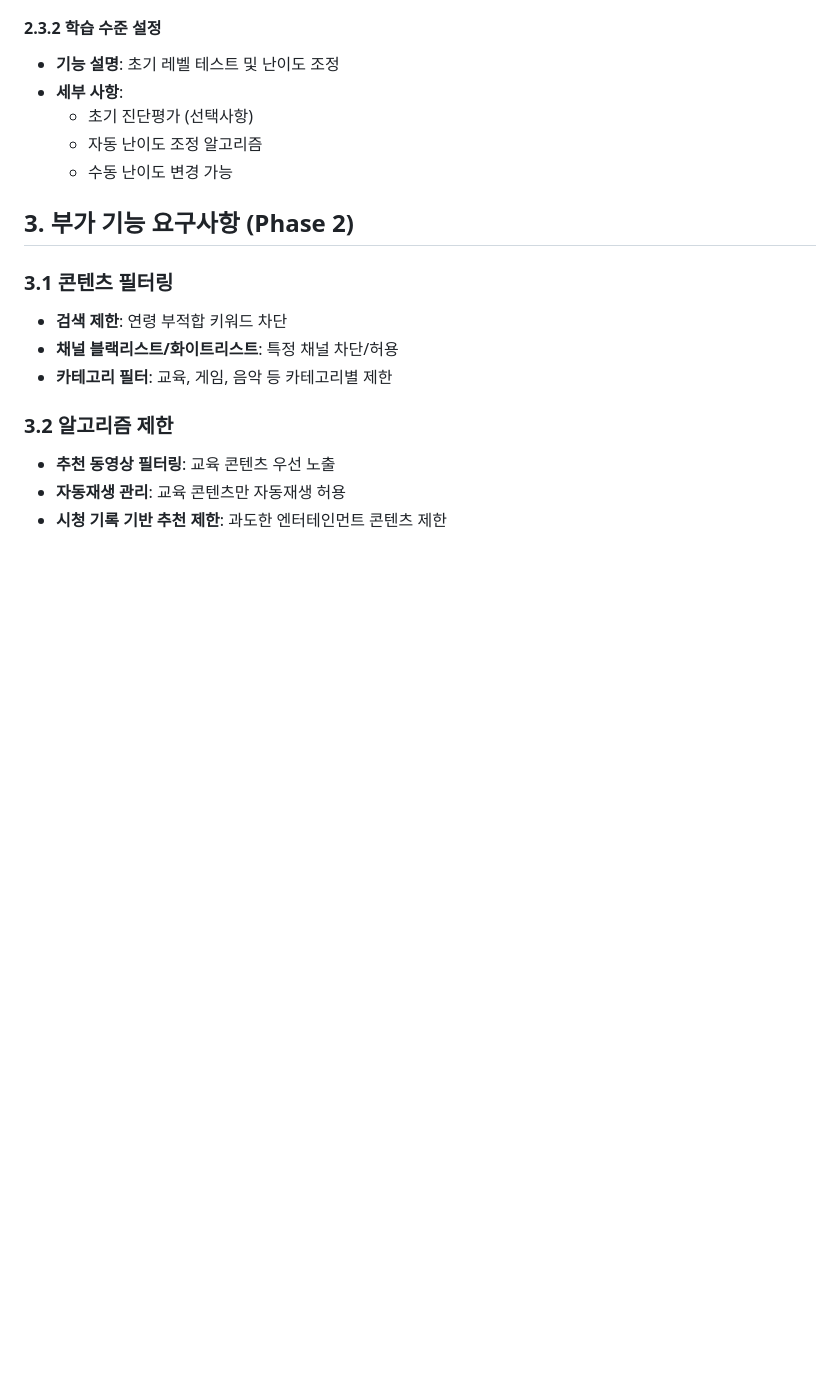
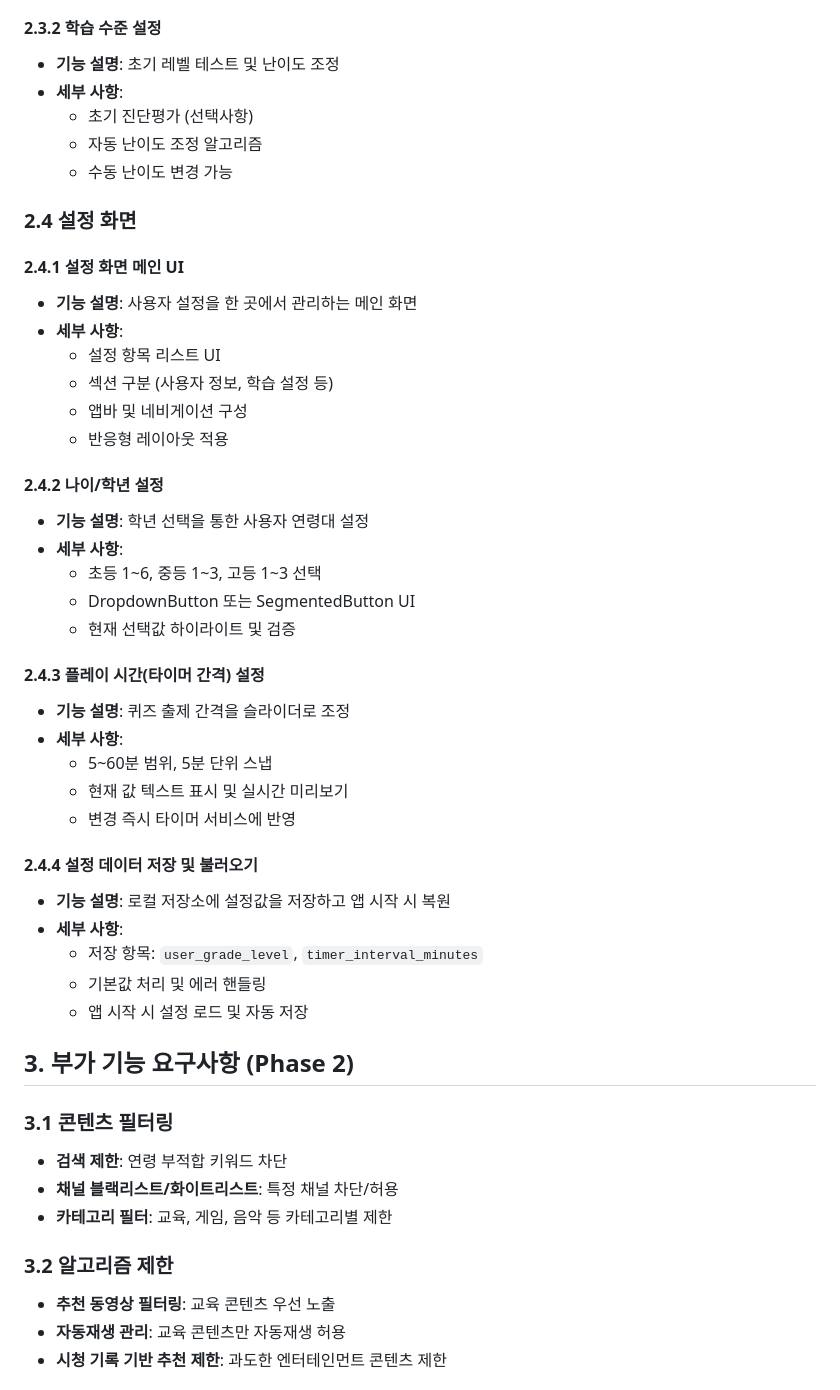
Before and after one commit to nobrain3/Youtube_control, a Markdown page: 기능명세서.md, the part around the change. Rendered like a GitHub page; blank space fills up the shorter version.

Commit message:
Add settings screen specs

```diff
--- a/기능명세서.md
+++ b/기능명세서.md
@@ -106,6 +106,37 @@ YouTube 교육 컨트롤러 (YouTube Edu Controller)
   - 초기 진단평가 (선택사항)
   - 자동 난이도 조정 알고리즘
   - 수동 난이도 변경 가능
+
+### 2.4 설정 화면
+
+#### 2.4.1 설정 화면 메인 UI
+- **기능 설명**: 사용자 설정을 한 곳에서 관리하는 메인 화면
+- **세부 사항**:
+  - 설정 항목 리스트 UI
+  - 섹션 구분 (사용자 정보, 학습 설정 등)
+  - 앱바 및 네비게이션 구성
+  - 반응형 레이아웃 적용
+
+#### 2.4.2 나이/학년 설정
+- **기능 설명**: 학년 선택을 통한 사용자 연령대 설정
+- **세부 사항**:
+  - 초등 1~6, 중등 1~3, 고등 1~3 선택
+  - DropdownButton 또는 SegmentedButton UI
+  - 현재 선택값 하이라이트 및 검증
+
+#### 2.4.3 플레이 시간(타이머 간격) 설정
+- **기능 설명**: 퀴즈 출제 간격을 슬라이더로 조정
+- **세부 사항**:
+  - 5~60분 범위, 5분 단위 스냅
+  - 현재 값 텍스트 표시 및 실시간 미리보기
+  - 변경 즉시 타이머 서비스에 반영
+
+#### 2.4.4 설정 데이터 저장 및 불러오기
+- **기능 설명**: 로컬 저장소에 설정값을 저장하고 앱 시작 시 복원
+- **세부 사항**:
+  - 저장 항목: `user_grade_level`, `timer_interval_minutes`
+  - 기본값 처리 및 에러 핸들링
+  - 앱 시작 시 설정 로드 및 자동 저장
 
 ## 3. 부가 기능 요구사항 (Phase 2)
 
```
